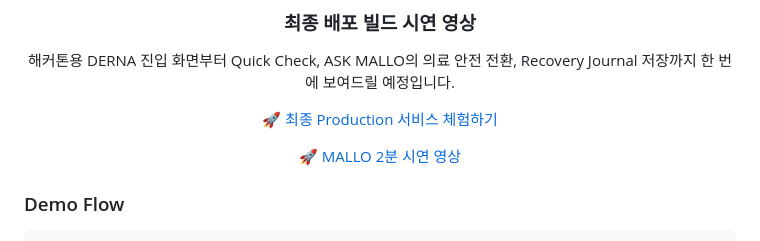
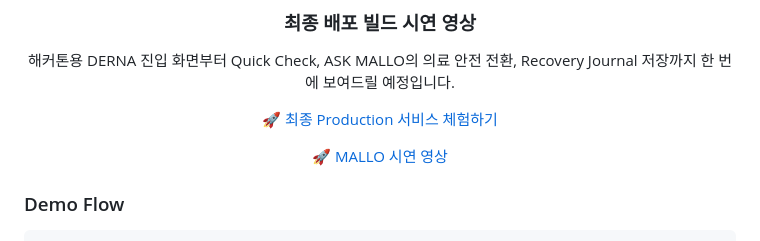
Before and after one commit to mingyeong-seo/MALLO, a Markdown page: README.md, the part around the change. GitHub-like rendering.

```diff
--- a/README.md
+++ b/README.md
@@ -78,7 +78,7 @@ MALLO가 제공하는 결과는 네 가지입니다.
 [🚀 최종 Production 서비스 체험하기](https://mallo-recovery.vercel.app)
 
 
-[🚀 MALLO 2분 시연 영상](https://youtube.com/shorts/Kj5vgdDihoc?si=RM7yfCwFL5OaHcZC)
+[🚀 MALLO 시연 영상](https://youtube.com/shorts/Kj5vgdDihoc?si=RM7yfCwFL5OaHcZC)
 <!--
 [🚀 서비스 직접 체험하기](https://mallo-recovery.vercel.app) · [▶️ 2분 시연 영상](YOUTUBE_URL)
 
```
